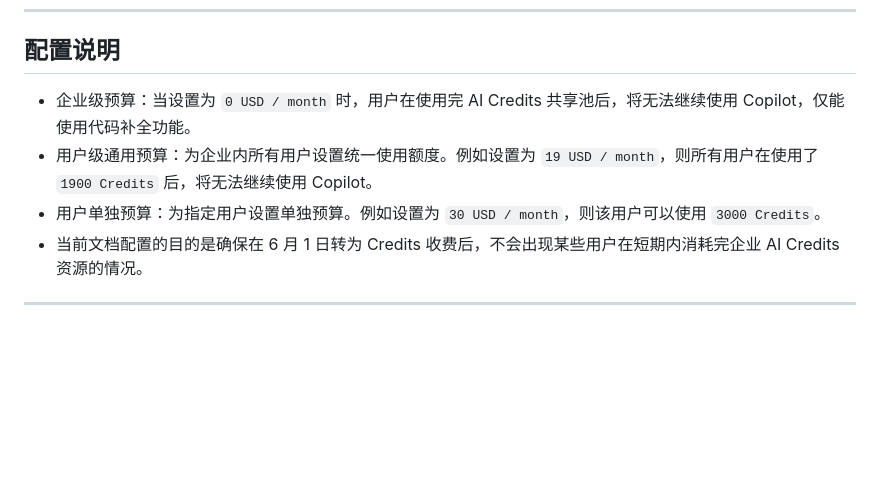
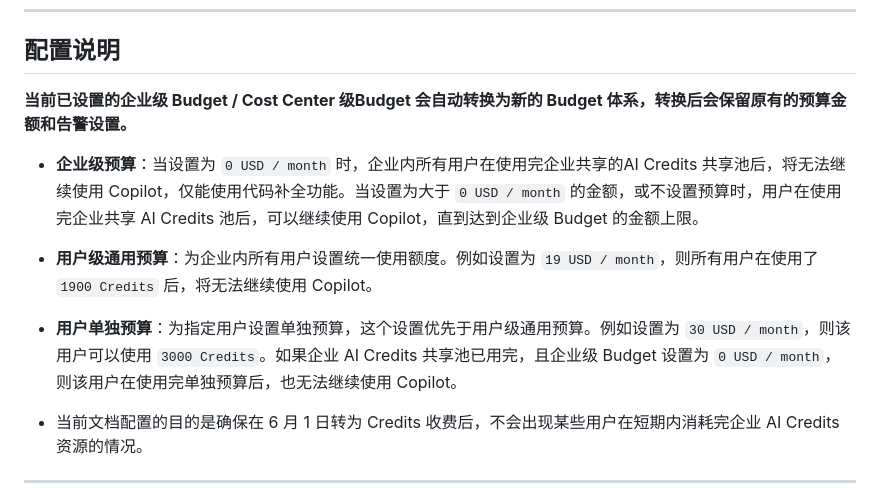
Before and after one commit to nickhou1983/Github-Sop, a Markdown page: budget/github-enterprise-budget.md, the part around the change. Drawn GitHub-style; blank space fills up the shorter version.

Commit message:
Refine enterprise budget guidance

```diff
--- a/budget/github-enterprise-budget.md
+++ b/budget/github-enterprise-budget.md
@@ -6,9 +6,14 @@
 
 ## 配置说明
 
-- 企业级预算：当设置为 `0 USD / month` 时，用户在使用完 AI Credits 共享池后，将无法继续使用 Copilot，仅能使用代码补全功能。
-- 用户级通用预算：为企业内所有用户设置统一使用额度。例如设置为 `19 USD / month`，则所有用户在使用了 `1900 Credits` 后，将无法继续使用 Copilot。
-- 用户单独预算：为指定用户设置单独预算。例如设置为 `30 USD / month`，则该用户可以使用 `3000 Credits`。
+**当前已设置的企业级 Budget / Cost Center 级Budget 会自动转换为新的 Budget 体系，转换后会保留原有的预算金额和告警设置。**
+
+- **企业级预算**：当设置为 `0 USD / month` 时，企业内所有用户在使用完企业共享的AI Credits 共享池后，将无法继续使用 Copilot，仅能使用代码补全功能。当设置为大于 `0 USD / month` 的金额，或不设置预算时，用户在使用完企业共享 AI Credits 池后，可以继续使用 Copilot，直到达到企业级 Budget 的金额上限。
+
+- **用户级通用预算**：为企业内所有用户设置统一使用额度。例如设置为 `19 USD / month`，则所有用户在使用了 `1900 Credits` 后，将无法继续使用 Copilot。
+
+- **用户单独预算**：为指定用户设置单独预算，这个设置优先于用户级通用预算。例如设置为 `30 USD / month`，则该用户可以使用 `3000 Credits`。如果企业 AI Credits 共享池已用完，且企业级 Budget 设置为 `0 USD / month`，则该用户在使用完单独预算后，也无法继续使用 Copilot。
+
 - 当前文档配置的目的是确保在 6 月 1 日转为 Credits 收费后，不会出现某些用户在短期内消耗完企业 AI Credits 资源的情况。
 
 ---
```
